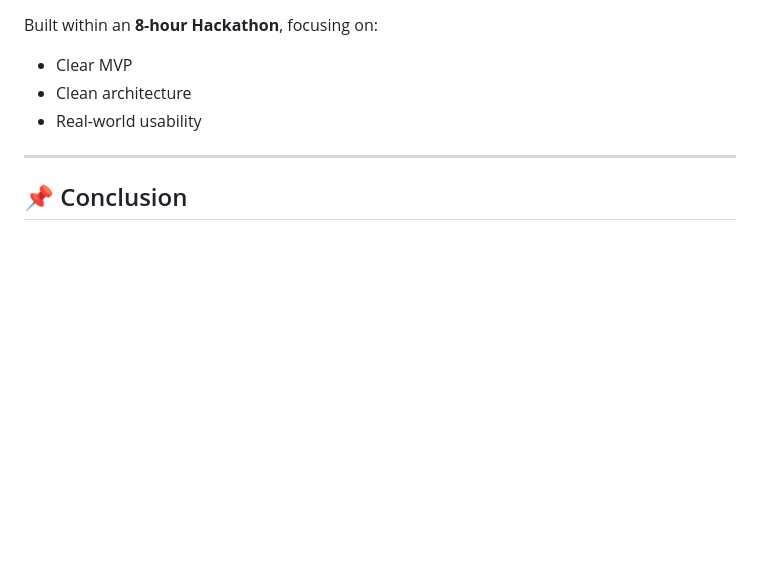
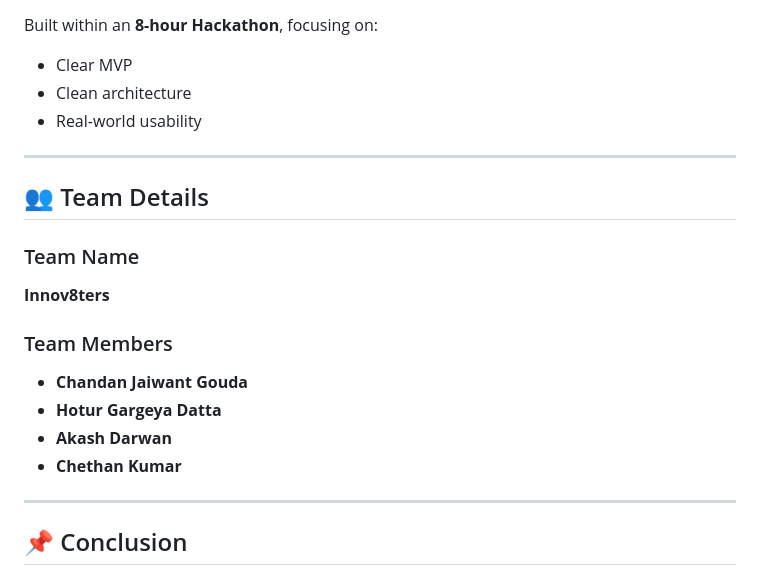
Before and after one commit to CHANDAN50-2005/job-description-decoder, a Markdown page: README.md, the part around the change. Rendered like a GitHub page; blank space fills up the shorter version.

```diff
--- a/README.md
+++ b/README.md
@@ -155,6 +155,19 @@ Built within an **8-hour Hackathon**, focusing on:
 
 ---
 
+## 👥 Team Details
+
+### Team Name
+**Innov8ters**
+
+### Team Members
+- **Chandan Jaiwant Gouda**
+- **Hotur Gargeya Datta**
+- **Akash Darwan**
+- **Chethan Kumar**
+
+---
+
 ## 📌 Conclusion
 
 This project bridges the gap between **job expectations** and **student preparedness**, helping users apply smarter — not blindly.
```
